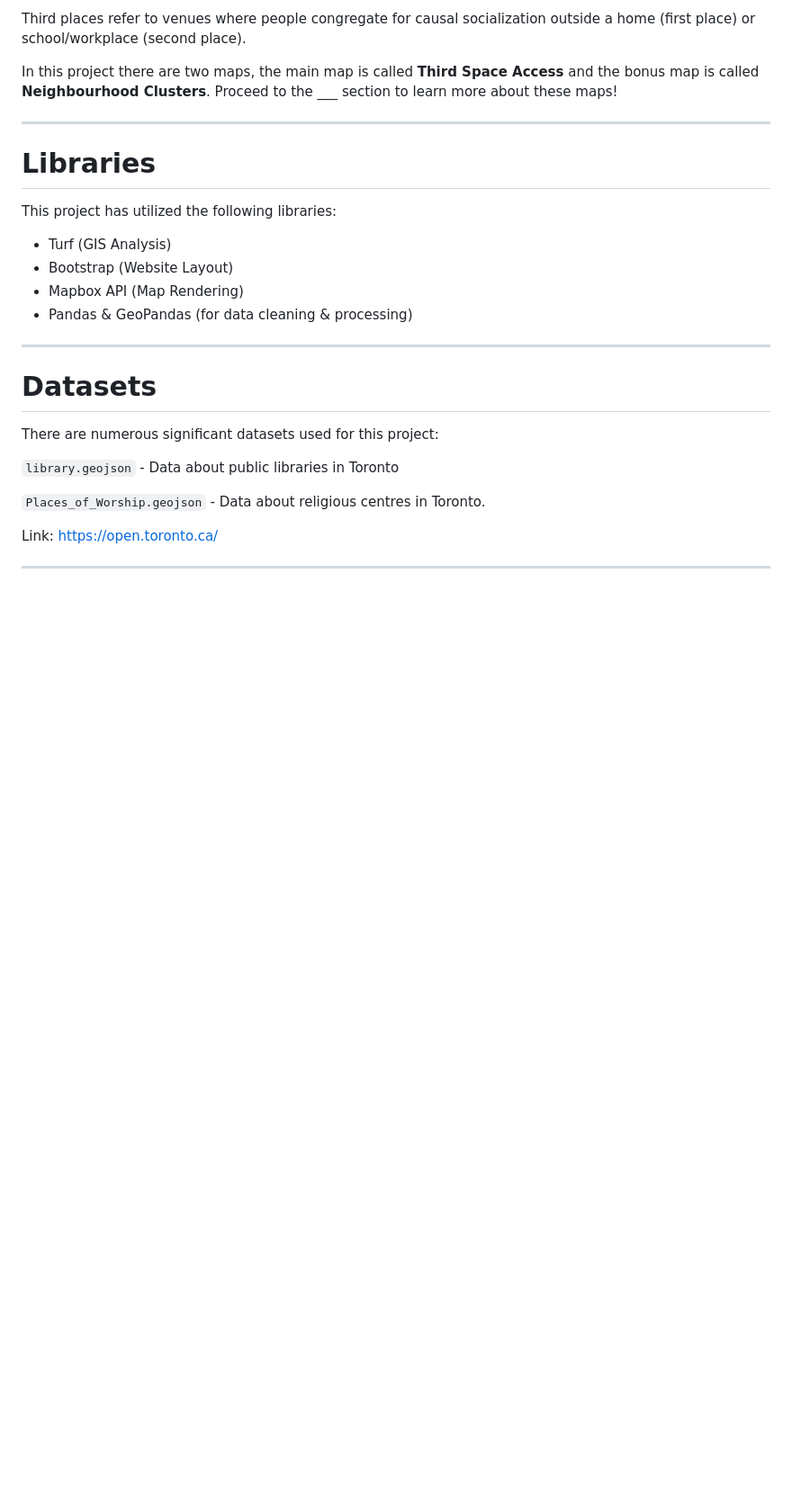
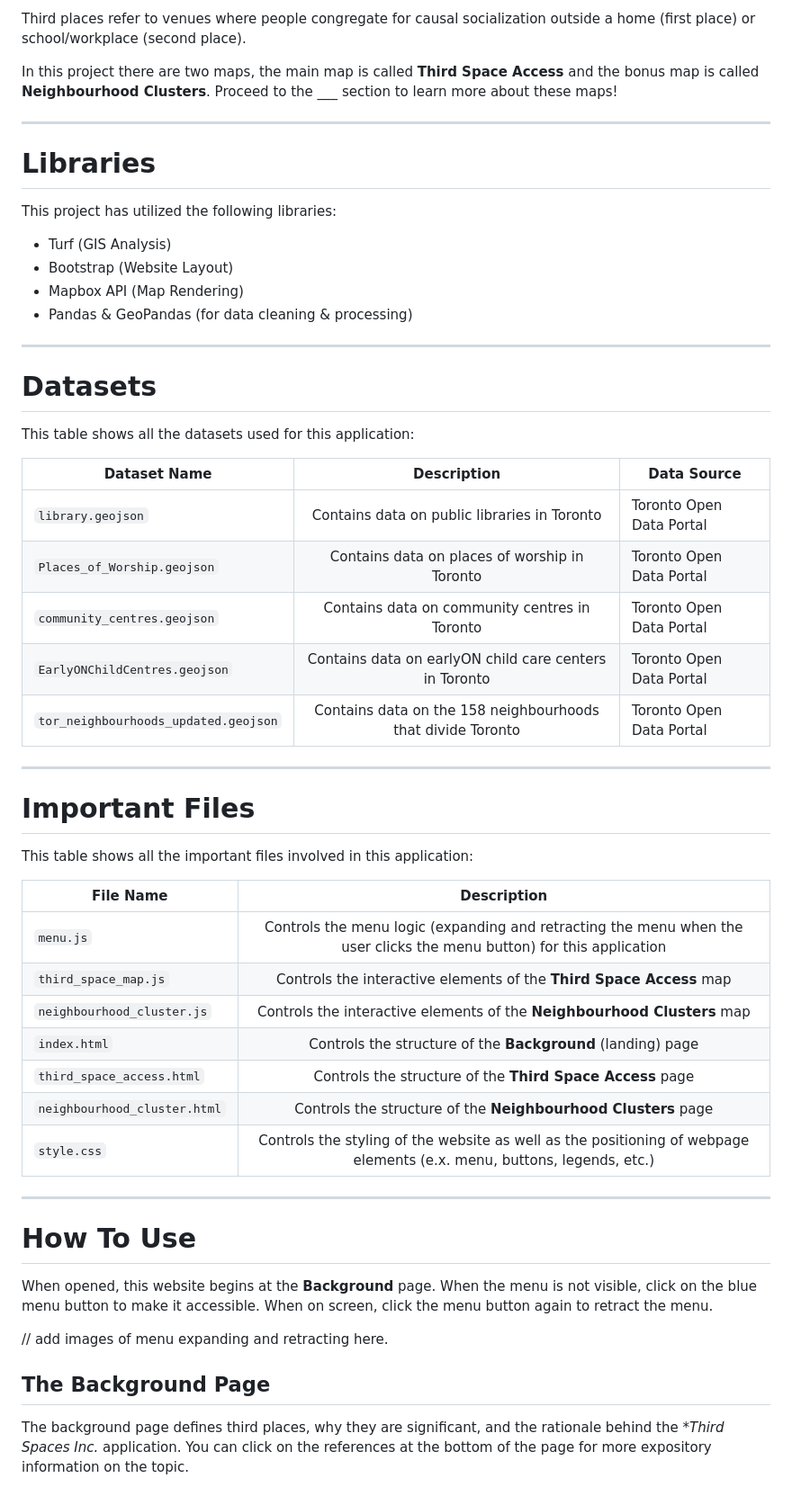
Before and after one commit to skap146/GGR472-ThirdSpaces, a Markdown page: README.md, the part around one of its changes. Shown at 90% size. GitHub-like rendering; blank space fills up the shorter version.

````diff
--- a/README.md
+++ b/README.md
@@ -24,12 +24,43 @@ This project has utilized the following libraries:
 
 # Datasets
 
-There are numerous significant datasets used for this project:
+This table shows all the datasets used for this application:
 
-```library.geojson``` - Data about public libraries in Toronto
-
-```Places_of_Worship.geojson``` - Data about religious centres in Toronto.
-
-Link: https://open.toronto.ca/
+| Dataset Name                             |                         Description                         | Data Source              |
+|------------------------------------------|:-----------------------------------------------------------:|--------------------------|
+| ```library.geojson```                    |        Contains data on public libraries in Toronto         | Toronto Open Data Portal |
+| ```Places_of_Worship.geojson```          |        Contains data on places of worship in Toronto        | Toronto Open Data Portal |
+| ```community_centres.geojson```          |        Contains data on community centres in Toronto        | Toronto Open Data Portal |
+| ```EarlyONChildCentres.geojson```        |   Contains data on earlyON child care centers in Toronto    | Toronto Open Data Portal |
+| ```tor_neighbourhoods_updated.geojson``` | Contains data on the 158 neighbourhoods that divide Toronto | Toronto Open Data Portal |
 
 ---
+
+# Important Files
+
+This table shows all the important files involved in this application:
+
+| File Name                        |                                                      Description                                                       |
+|----------------------------------|:----------------------------------------------------------------------------------------------------------------------:|
+| ```menu.js```                    | Controls the menu logic (expanding and retracting the menu when the user clicks the menu button) for this application  |
+| ```third_space_map.js```         |                          Controls the interactive elements of the **Third Space Access** map                           |
+| ```neighbourhood_cluster.js```   |                        Controls the interactive elements of the **Neighbourhood Clusters** map                         |
+| ```index.html```                 |                              Controls the structure of the **Background** (landing) page                               |
+| ```third_space_access.html```    |                               Controls the structure of the **Third Space Access** page                                |
+| ```neighbourhood_cluster.html``` |                             Controls the structure of the **Neighbourhood Clusters** page                              |
+| ```style.css```                  | Controls the styling of the website as well as the positioning of webpage elements (e.x. menu, buttons, legends, etc.) |
+
+___
+
+# How To Use
+
+When opened, this website begins at the **Background** page. When the menu is not visible, click on the blue menu button to make it accessible.
+When on screen, click the menu button again to retract the menu.
+
+// add images of menu expanding and retracting here.
+
+## The Background Page
+
+The background page defines third places, why they are significant, and the rationale behind the **Third Spaces Inc.* application. You can click on the
+references at the bottom of the page for more expository information on the topic.
+
````
Also changed, not shown: other parts of README.md (+16 -0 lines), images/default.png (added), images/libraries_only.png (added), images/third_place_pop_up.png (added), images/third_place_walkability_buffer.png (added), 4 other files.
